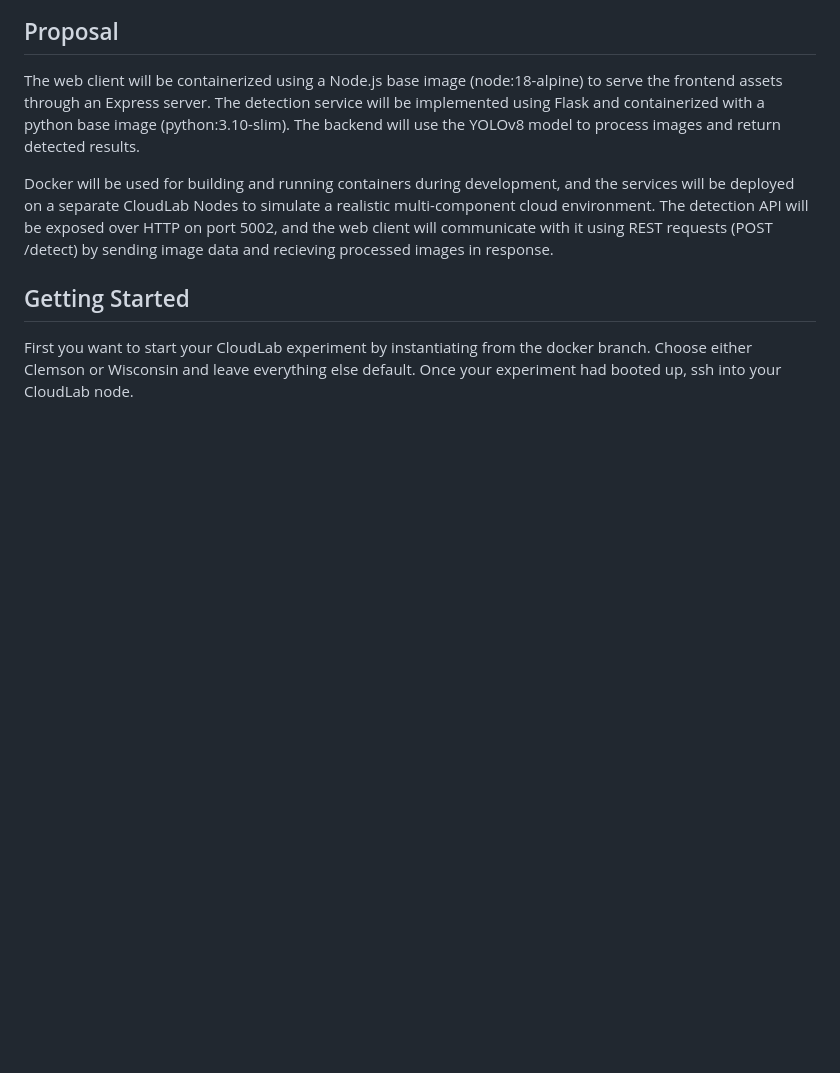
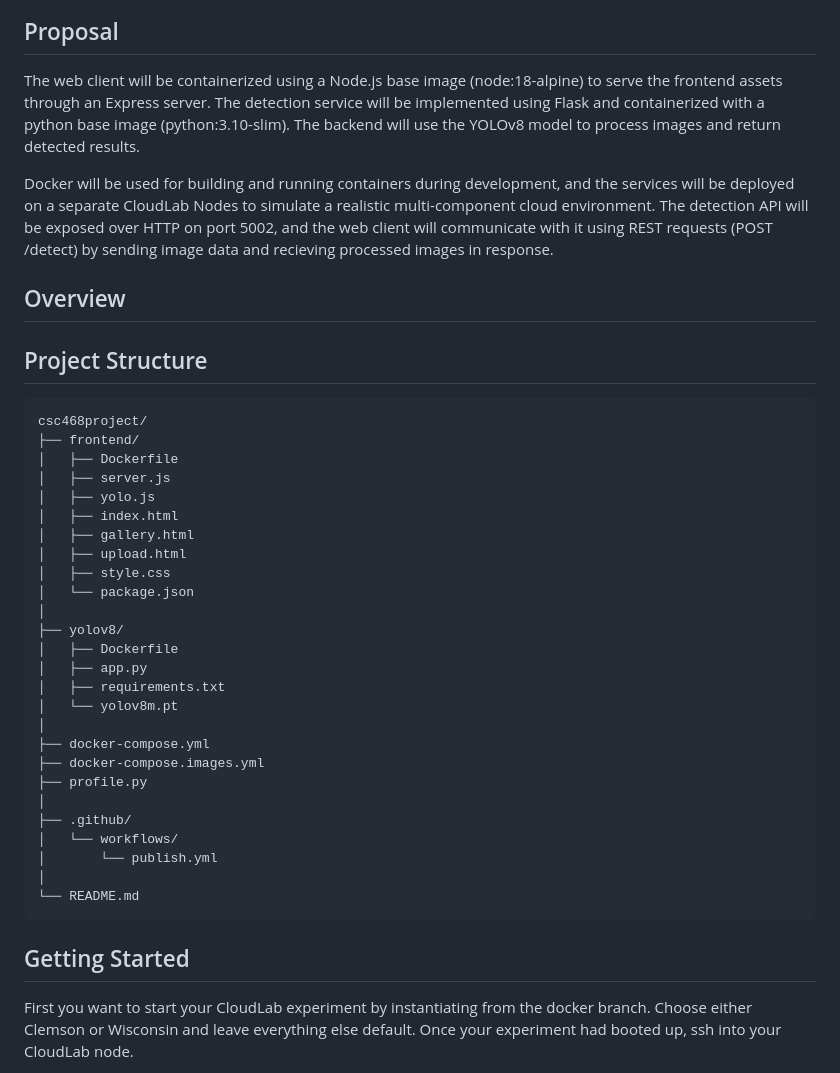
Before and after one commit to zachdyszelwcu/csc468project, a Markdown page: README.md, the part around the change. Drawn GitHub-style; blank space fills up the shorter version.

````diff
--- a/README.md
+++ b/README.md
@@ -28,6 +28,39 @@ flowchart LR
 The web client will be containerized using a Node.js base image (node:18-alpine) to serve the frontend assets through an Express server. The detection service will be implemented using Flask and containerized with a python base image (python:3.10-slim). The backend will use the YOLOv8 model to process images and return detected results.
 
 Docker will be used for building and running containers during development, and the services will be deployed on a separate CloudLab Nodes to simulate a realistic multi-component cloud environment. The detection API will be exposed over HTTP on port 5002, and the web client will communicate with it using REST requests (POST /detect) by sending image data and recieving processed images in response.
+
+## Overview
+
+## Project Structure
+
+```text
+csc468project/
+├── frontend/
+│   ├── Dockerfile
+│   ├── server.js
+│   ├── yolo.js
+│   ├── index.html
+│   ├── gallery.html
+│   ├── upload.html
+│   ├── style.css
+│   └── package.json
+│
+├── yolov8/
+│   ├── Dockerfile
+│   ├── app.py
+│   ├── requirements.txt
+│   └── yolov8m.pt
+│
+├── docker-compose.yml
+├── docker-compose.images.yml
+├── profile.py
+│
+├── .github/
+│   └── workflows/
+│       └── publish.yml
+│
+└── README.md
+```
 
 ## Getting Started
 
````
